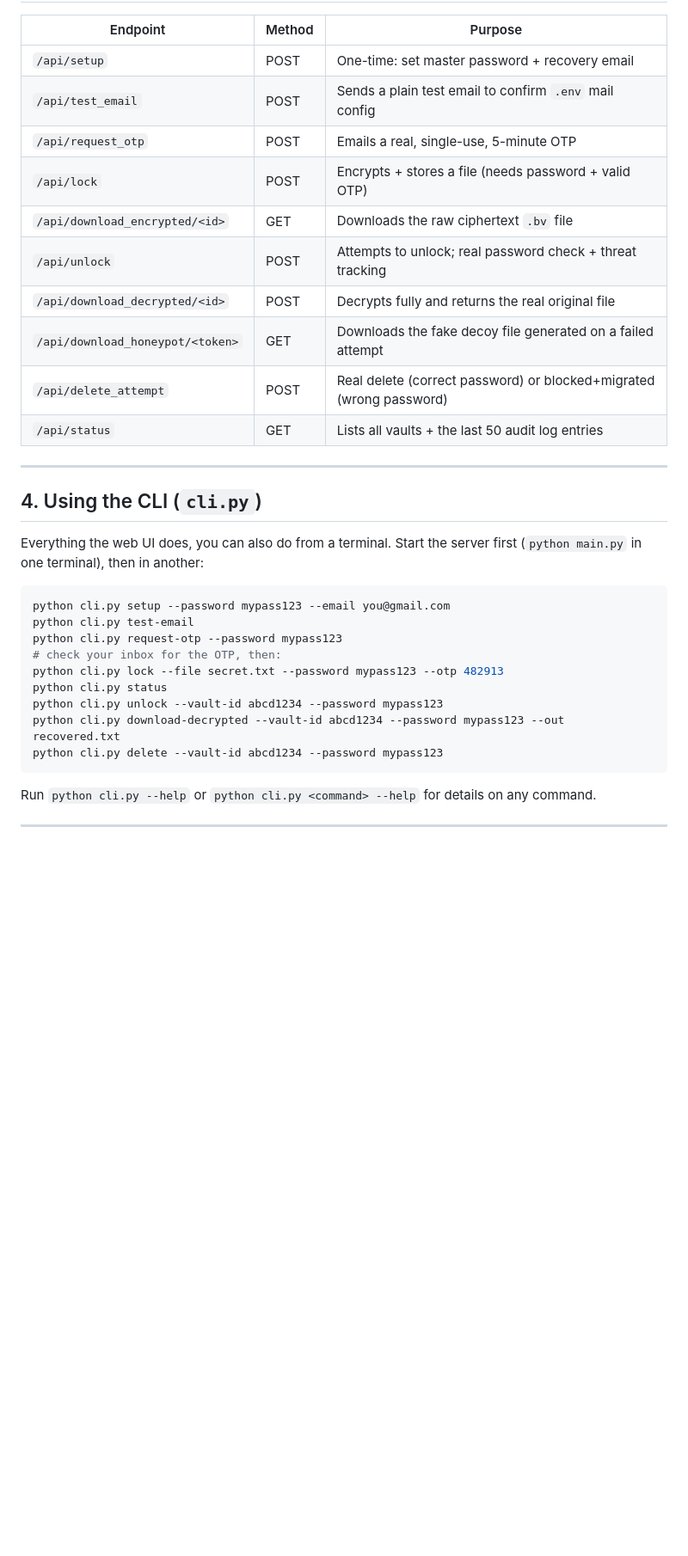
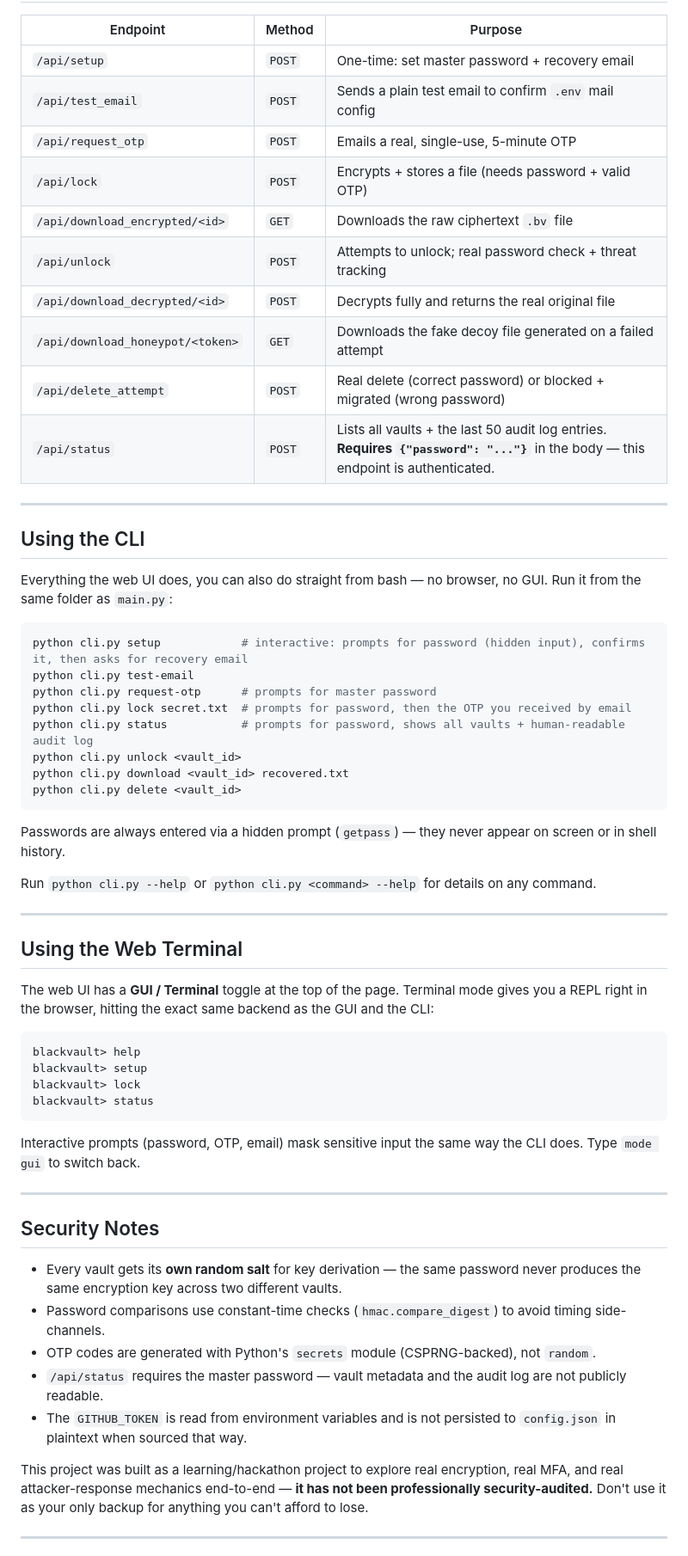
Before and after one commit to Krish033-source/BlackVault, a Markdown page: README.md, the part around one of its changes. Shown at 86% size. GitHub-like rendering; blank space fills up the shorter version.

````diff
--- a/README.md
+++ b/README.md
@@ -116,37 +121,64 @@ blackvault/
 
 | Endpoint | Method | Purpose |
 |---|---|---|
-| `/api/setup` | POST | One-time: set master password + recovery email |
-| `/api/test_email` | POST | Sends a plain test email to confirm `.env` mail config |
-| `/api/request_otp` | POST | Emails a real, single-use, 5-minute OTP |
-| `/api/lock` | POST | Encrypts + stores a file (needs password + valid OTP) |
-| `/api/download_encrypted/<id>` | GET | Downloads the raw ciphertext `.bv` file |
-| `/api/unlock` | POST | Attempts to unlock; real password check + threat tracking |
-| `/api/download_decrypted/<id>` | POST | Decrypts fully and returns the real original file |
-| `/api/download_honeypot/<token>` | GET | Downloads the fake decoy file generated on a failed attempt |
-| `/api/delete_attempt` | POST | Real delete (correct password) or blocked+migrated (wrong password) |
-| `/api/status` | GET | Lists all vaults + the last 50 audit log entries |
+| `/api/setup` | `POST` | One-time: set master password + recovery email |
+| `/api/test_email` | `POST` | Sends a plain test email to confirm `.env` mail config |
+| `/api/request_otp` | `POST` | Emails a real, single-use, 5-minute OTP |
+| `/api/lock` | `POST` | Encrypts + stores a file (needs password + valid OTP) |
+| `/api/download_encrypted/<id>` | `GET` | Downloads the raw ciphertext `.bv` file |
+| `/api/unlock` | `POST` | Attempts to unlock; real password check + threat tracking |
+| `/api/download_decrypted/<id>` | `POST` | Decrypts fully and returns the real original file |
+| `/api/download_honeypot/<token>` | `GET` | Downloads the fake decoy file generated on a failed attempt |
+| `/api/delete_attempt` | `POST` | Real delete (correct password) or blocked + migrated (wrong password) |
+| `/api/status` | `POST` | Lists all vaults + the last 50 audit log entries. **Requires `{"password": "..."}`** in the body — this endpoint is authenticated. |
 
 ---
 
-## 4. Using the CLI (`cli.py`)
+## Using the CLI
 
-Everything the web UI does, you can also do from a terminal. Start the
-server first (`python main.py` in one terminal), then in another:
+Everything the web UI does, you can also do straight from bash — no browser, no GUI. Run it from the same folder as `main.py`:
 
 ```bash
-python cli.py setup --password mypass123 --email you@gmail.com
+python cli.py setup            # interactive: prompts for password (hidden input), confirms it, then asks for recovery email
 python cli.py test-email
-python cli.py request-otp --password mypass123
-# check your inbox for the OTP, then:
-python cli.py lock --file secret.txt --password mypass123 --otp 482913
-python cli.py status
-python cli.py unlock --vault-id abcd1234 --password mypass123
-python cli.py download-decrypted --vault-id abcd1234 --password mypass123 --out recovered.txt
-python cli.py delete --vault-id abcd1234 --password mypass123
+python cli.py request-otp      # prompts for master password
+python cli.py lock secret.txt  # prompts for password, then the OTP you received by email
+python cli.py status           # prompts for password, shows all vaults + human-readable audit log
+python cli.py unlock <vault_id>
+python cli.py download <vault_id> recovered.txt
+python cli.py delete <vault_id>
 ```
 
-Run `python cli.py --help` or `python cli.py <command> --help` for details
-on any command.
+Passwords are always entered via a hidden prompt (`getpass`) — they never appear on screen or in shell history.
+
+Run `python cli.py --help` or `python cli.py <command> --help` for details on any command.
 
 ---
+
+## Using the Web Terminal
+
+The web UI has a **GUI / Terminal** toggle at the top of the page. Terminal mode gives you a REPL right in the browser, hitting the exact same backend as the GUI and the CLI:
+
+```
+blackvault> help
+blackvault> setup
+blackvault> lock
+blackvault> status
+```
+
+Interactive prompts (password, OTP, email) mask sensitive input the same way the CLI does. Type `mode gui` to switch back.
+
+---
+
+## Security Notes
+
+- Every vault gets its **own random salt** for key derivation — the same password never produces the same encryption key across two different vaults.
+- Password comparisons use constant-time checks (`hmac.compare_digest`) to avoid timing side-channels.
+- OTP codes are generated with Python's `secrets` module (CSPRNG-backed), not `random`.
+- `/api/status` requires the master password — vault metadata and the audit log are not publicly readable.
+- The `GITHUB_TOKEN` is read from environment variables and is not persisted to `config.json` in plaintext when sourced that way.
+
+This project was built as a learning/hackathon project to explore real encryption, real MFA, and real attacker-response mechanics end-to-end — **it has not been professionally security-audited.** Don't use it as your only backup for anything you can't afford to lose.
+
+---
+
````
Also changed, not shown: other parts of README.md (+106 -90 lines).
